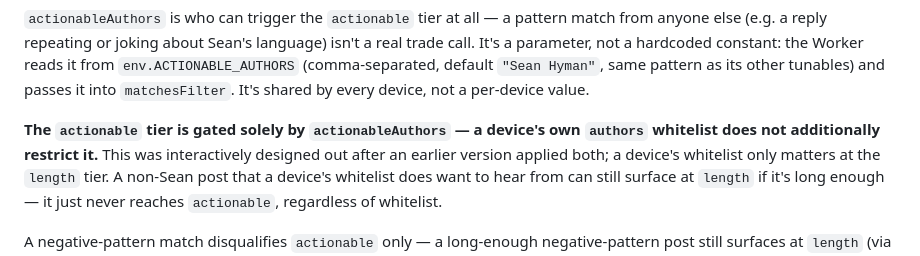
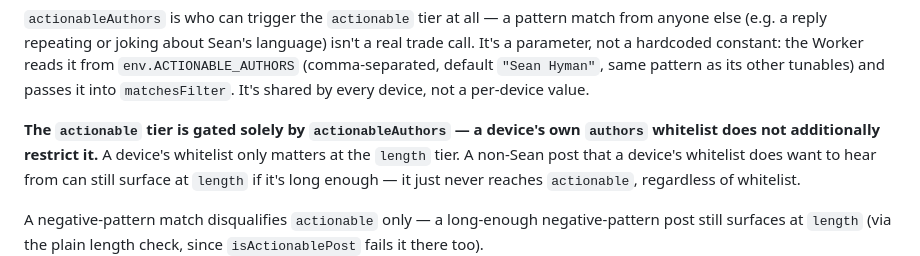
Before and after one commit to jwmelto/LogicalInvestor, a Markdown page: docs/notification-filter-design.md, the part around the change. Drawn GitHub-style.

Commit message:
Trim before/after narration from design doc
The doc should describe current design on its own merit; the history
of how it changed is already captured in the fix commit and project
memory, not needed here too.

Co-Authored-By: Claude Sonnet 5 <noreply@anthropic.com>

```diff
--- a/docs/notification-filter-design.md
+++ b/docs/notification-filter-design.md
@@ -78,8 +78,7 @@ default `"Sean Hyman"`, same pattern as its other tunables) and passes it
 into `matchesFilter`. It's shared by every device, not a per-device value.
 
 **The `actionable` tier is gated solely by `actionableAuthors` — a device's
-own `authors` whitelist does not additionally restrict it.** This was
-interactively designed out after an earlier version applied both; a device's
+own `authors` whitelist does not additionally restrict it.** A device's
 whitelist only matters at the `length` tier. A non-Sean post that a device's
 whitelist does want to hear from can still surface at `length` if it's long
 enough — it just never reaches `actionable`, regardless of whitelist.
```
